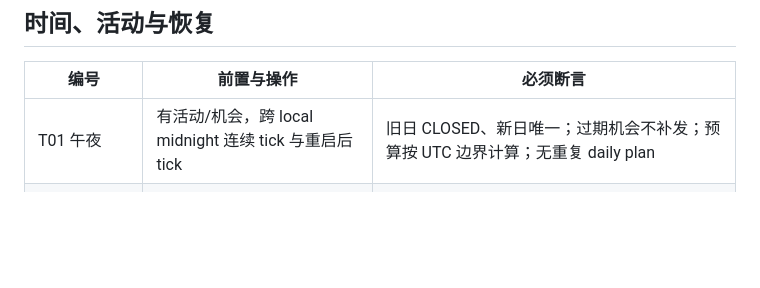
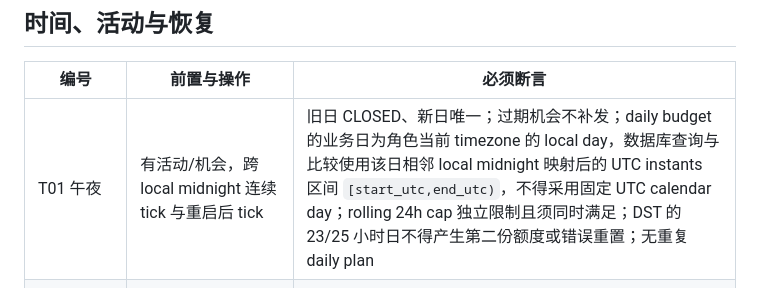
Before and after one commit to y19870785/life-engine, a Markdown page: docs/planning/SP-005A1-TEST-MATRIX.md, the part around the change. GitHub-like rendering; blank space fills up the shorter version.

Commit message:
docs: 明确 daily budget 使用角色当地日边界

```diff
--- a/docs/planning/SP-005A1-TEST-MATRIX.md
+++ b/docs/planning/SP-005A1-TEST-MATRIX.md
@@ -12,7 +12,7 @@
 
 | 编号 | 前置与操作 | 必须断言 |
 | --- | --- | --- |
-| T01 午夜 | 有活动/机会，跨 local midnight 连续 tick 与重启后 tick | 旧日 CLOSED、新日唯一；过期机会不补发；预算按 UTC 边界计算；无重复 daily plan |
+| T01 午夜 | 有活动/机会，跨 local midnight 连续 tick 与重启后 tick | 旧日 CLOSED、新日唯一；过期机会不补发；daily budget 的业务日为角色当前 timezone 的 local day，数据库查询与比较使用该日相邻 local midnight 映射后的 UTC instants 区间 `[start_utc,end_utc)`，不得采用固定 UTC calendar day；rolling 24h cap 独立限制且须同时满足；DST 的 23/25 小时日不得产生第二份额度或错误重置；无重复 daily plan |
 | T02 活动前重启 | 14:00 计划 15:30–16:30，14:20 停机，15:20 重启 | 保持 PLANNED、原 choice/location；未提前 ACTIVE |
 | T03 活动中恢复 | 同计划 16:10 重启 | ACTIVE、effective_at=16:10，标记 inferred；不伪造 15:30 的已观察执行 |
 | T04 错过活动 | 改 end=16:00，16:10 重启 | SKIPPED；不先开始再完成，不发送过期 transition contact |
```
